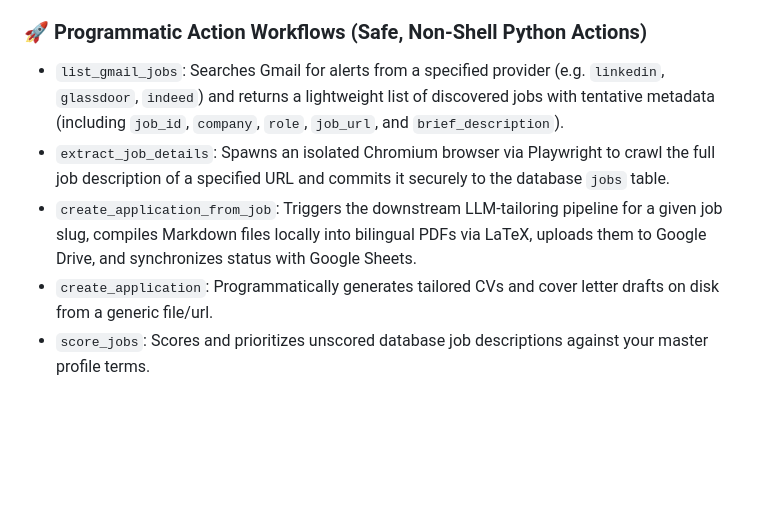
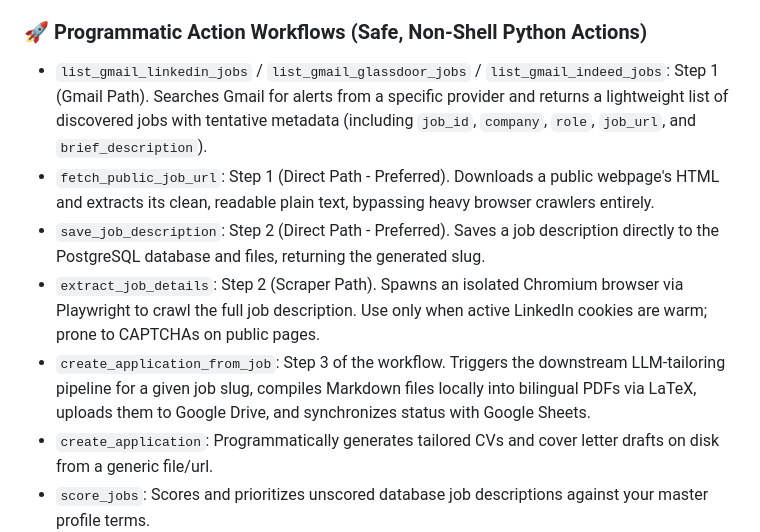
Before and after one commit to radheem/my-cv, a Markdown page: docs/runbooks/mcp-server.md, the part around the change. Drawn GitHub-style; blank space fills up the shorter version.

Commit message:
docs(mcp): Update runbooks and sequence diagrams for specialized tools

```diff
--- a/docs/runbooks/mcp-server.md
+++ b/docs/runbooks/mcp-server.md
@@ -13,9 +13,11 @@ The MCP server connects directly to your PostgreSQL database and exposes a unifi
 *   `query`: Evaluates safe, read-only `SELECT` and `WITH` statements, preventing SQL injections or mutations, and capping return results to a hard **1,000-row limit**.
 
 ### 🚀 Programmatic Action Workflows (Safe, Non-Shell Python Actions)
-*   `list_gmail_jobs`: Searches Gmail for alerts from a specified provider (e.g. `linkedin`, `glassdoor`, `indeed`) and returns a lightweight list of discovered jobs with tentative metadata (including `job_id`, `company`, `role`, `job_url`, and `brief_description`).
-*   `extract_job_details`: Spawns an isolated Chromium browser via Playwright to crawl the full job description of a specified URL and commits it securely to the database `jobs` table.
-*   `create_application_from_job`: Triggers the downstream LLM-tailoring pipeline for a given job slug, compiles Markdown files locally into bilingual PDFs via LaTeX, uploads them to Google Drive, and synchronizes status with Google Sheets.
+*   `list_gmail_linkedin_jobs` / `list_gmail_glassdoor_jobs` / `list_gmail_indeed_jobs`: Step 1 (Gmail Path). Searches Gmail for alerts from a specific provider and returns a lightweight list of discovered jobs with tentative metadata (including `job_id`, `company`, `role`, `job_url`, and `brief_description`).
+*   `fetch_public_job_url`: Step 1 (Direct Path - Preferred). Downloads a public webpage's HTML and extracts its clean, readable plain text, bypassing heavy browser crawlers entirely.
+*   `save_job_description`: Step 2 (Direct Path - Preferred). Saves a job description directly to the PostgreSQL database and files, returning the generated slug.
+*   `extract_job_details`: Step 2 (Scraper Path). Spawns an isolated Chromium browser via Playwright to crawl the full job description. Use only when active LinkedIn cookies are warm; prone to CAPTCHAs on public pages.
+*   `create_application_from_job`: Step 3 of the workflow. Triggers the downstream LLM-tailoring pipeline for a given job slug, compiles Markdown files locally into bilingual PDFs via LaTeX, uploads them to Google Drive, and synchronizes status with Google Sheets.
 *   `create_application`: Programmatically generates tailored CVs and cover letter drafts on disk from a generic file/url.
 *   `score_jobs`: Scores and prioritizes unscored database job descriptions against your master profile terms.
 *   `update_application_status`: Updates job tracking lifecycles in the PostgreSQL database.
```
Also changed, not shown: docs/architecture.md (+4 -4 lines).
